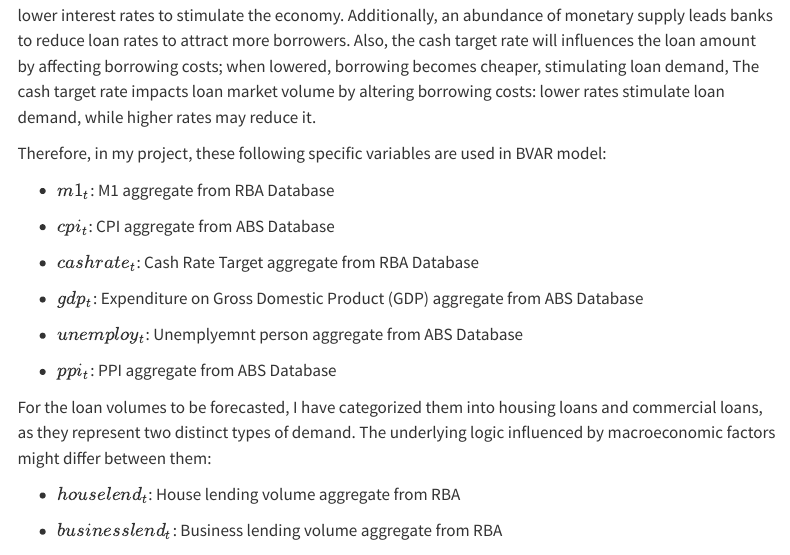
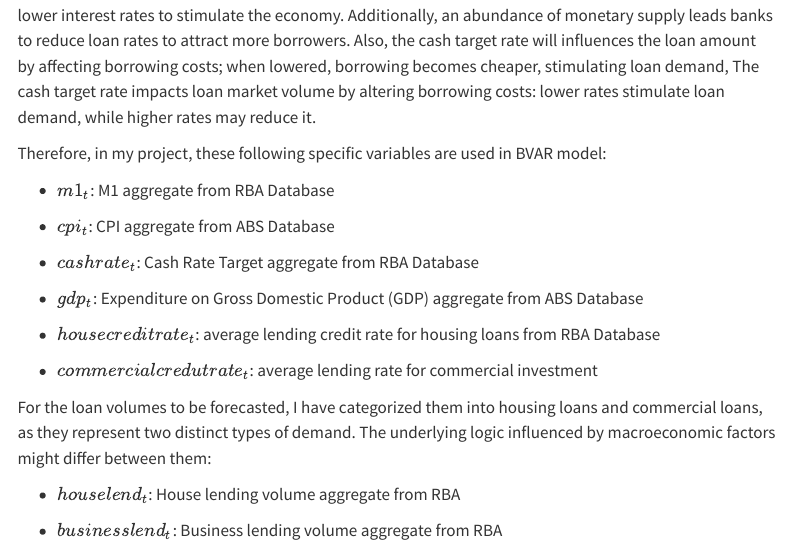
Before and after one commit to lzyzero3/ECOM90007, a Quarto document (index.qmd): the page in a window 1100 px wide, from 4210 px down. Rendered offline with R 4.5, knitr and Pandoc in place of Quarto, with nearby package versions; some code elsewhere in the file could not run offline; menus at the side of the page are left out.

Commit message:
consider changing the two variables
- you already have a real activity indicator gdp, so no unemployment is really needed
- you already have CPI prices, so another indicator is not needed
- lending rates drive the demand for loan and are essential for your lending aggregates :)

```diff
--- a/index.qmd
+++ b/index.qmd
@@ -192,9 +192,9 @@ Therefore, in my project, these following specific variables are used in BVAR mo
 
 -   $gdp_t$: Expenditure on Gross Domestic Product (GDP) aggregate from ABS Database
 
--   $unemploy_t$: Unemplyemnt person aggregate from ABS Database
+-   $housecreditrate_t$: average lending credit rate for housing loans from RBA Database
 
--   $ppi_t$: PPI aggregate from ABS Database
+-   $commercialcredutrate_t$: average lending rate for commercial investment
 
 For the loan volumes to be forecasted, I have categorized them into housing loans and commercial loans, as they represent two distinct types of demand. The underlying logic influenced by macroeconomic factors might differ between them:
 
```
